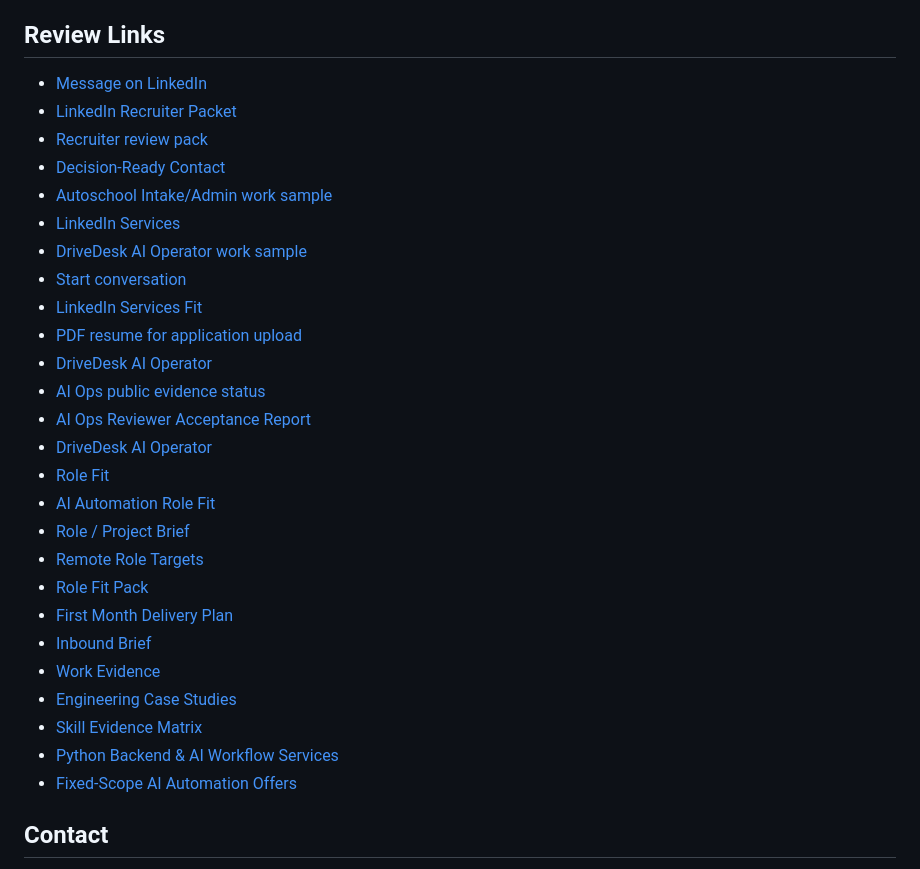
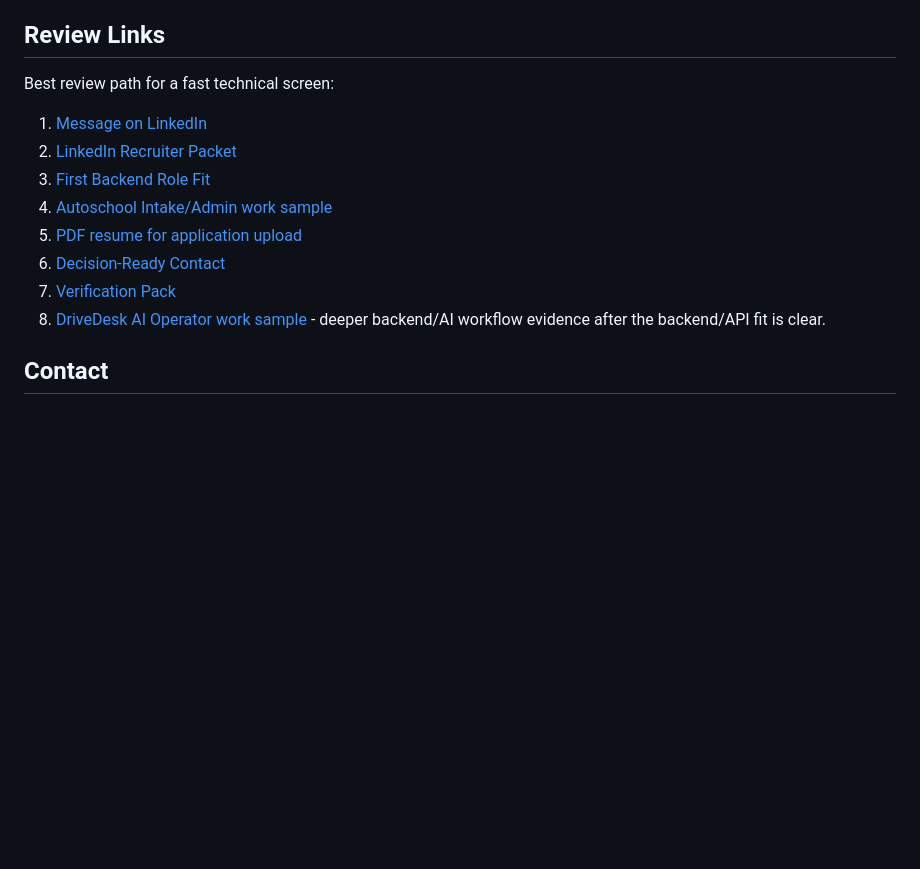
Before and after one commit to AlexGerlitz/AlexGerlitz, a Markdown page: RESUME.md, the part around the change. Drawn GitHub-style; blank space fills up the shorter version.

Commit message:
Streamline resume review links

```diff
--- a/RESUME.md
+++ b/RESUME.md
@@ -153,32 +153,16 @@ Applied Informatics, 2025 - Present
 
 ## Review Links
 
-- [Message on LinkedIn](https://www.linkedin.com/in/alex-gerlitz-a659ab3bb/)
-- [LinkedIn Recruiter Packet](https://alexgerlitz.github.io/AlexGerlitz/linkedin-recruiter-packet.html)
-- [Recruiter review pack](https://alexgerlitz.github.io/AlexGerlitz/output/pdf/alex-gerlitz-recruiter-proof-pack.pdf)
-- [Decision-Ready Contact](https://alexgerlitz.github.io/AlexGerlitz/decision-ready-contact.html)
-- [Autoschool Intake/Admin work sample](https://alexgerlitz.github.io/AlexGerlitz/autoschool-intake-admin.html)
-- [LinkedIn Services](https://www.linkedin.com/services/page/3153b734507b8a60ab/)
-- [DriveDesk AI Operator work sample](https://alexgerlitz.github.io/AlexGerlitz/drivedesk-proof-route.html)
-- [Start conversation](https://alexgerlitz.github.io/AlexGerlitz/start-conversation.html)
-- [LinkedIn Services Fit](https://alexgerlitz.github.io/AlexGerlitz/linkedin-service-page-fit.html)
-- [PDF resume for application upload](./output/pdf/alex-gerlitz-python-backend-automation-resume.pdf)
-- [DriveDesk AI Operator](./DRIVEDESK_AI_OPERATOR.md)
-- [AI Ops public evidence status](https://github.com/AlexGerlitz/ai-ops-workflow-kit/blob/main/docs/PUBLIC_PROOF_STATUS.md)
-- [AI Ops Reviewer Acceptance Report](https://github.com/AlexGerlitz/ai-ops-workflow-kit/blob/main/docs/REVIEWER_ACCEPTANCE_REPORT.md)
-- [DriveDesk AI Operator](https://alexgerlitz.github.io/AlexGerlitz/drivedesk-proof-route.html)
-- [Role Fit](./ROLE_FIT.md)
-- [AI Automation Role Fit](./AI_AUTOMATION_ROLE_FIT.md)
-- [Role / Project Brief](./ROLE_PROJECT_BRIEF.md)
-- [Remote Role Targets](./ROLE_TARGETS.md)
-- [Role Fit Pack](./APPLICATION_PACK.md)
-- [First Month Delivery Plan](./FIRST_30_DAYS.md)
-- [Inbound Brief](./INTAKE_BRIEF.md)
-- [Work Evidence](./PROOF_OF_WORK.md)
-- [Engineering Case Studies](https://alexgerlitz.github.io/AlexGerlitz/case-studies.html)
-- [Skill Evidence Matrix](./SKILL_EVIDENCE.md)
-- [Python Backend & AI Workflow Services](./SERVICES.md)
-- [Fixed-Scope AI Automation Offers](./FIXED_SCOPE_OFFERS.md)
+Best review path for a fast technical screen:
+
+1. [Message on LinkedIn](https://www.linkedin.com/in/alex-gerlitz-a659ab3bb/)
+2. [LinkedIn Recruiter Packet](https://alexgerlitz.github.io/AlexGerlitz/linkedin-recruiter-packet.html)
+3. [First Backend Role Fit](https://alexgerlitz.github.io/AlexGerlitz/first-backend-role.html)
+4. [Autoschool Intake/Admin work sample](https://alexgerlitz.github.io/AlexGerlitz/autoschool-intake-admin.html)
+5. [PDF resume for application upload](./output/pdf/alex-gerlitz-python-backend-automation-resume.pdf)
+6. [Decision-Ready Contact](https://alexgerlitz.github.io/AlexGerlitz/decision-ready-contact.html)
+7. [Verification Pack](https://alexgerlitz.github.io/AlexGerlitz/verification-pack.html)
+8. [DriveDesk AI Operator work sample](https://alexgerlitz.github.io/AlexGerlitz/drivedesk-proof-route.html) - deeper backend/AI workflow evidence after the backend/API fit is clear.
 
 ## Contact
 
```
